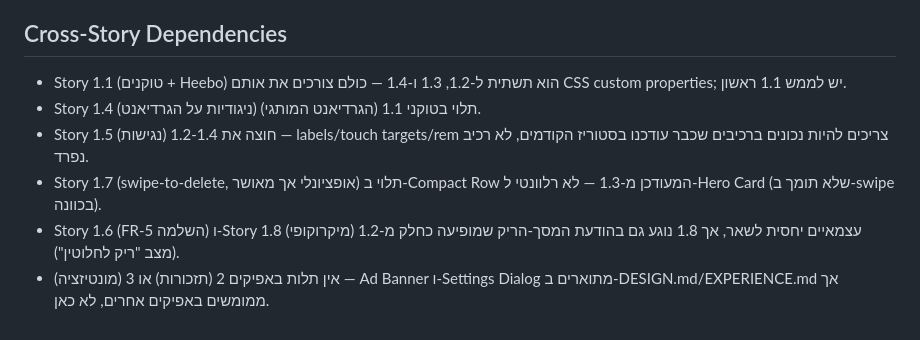
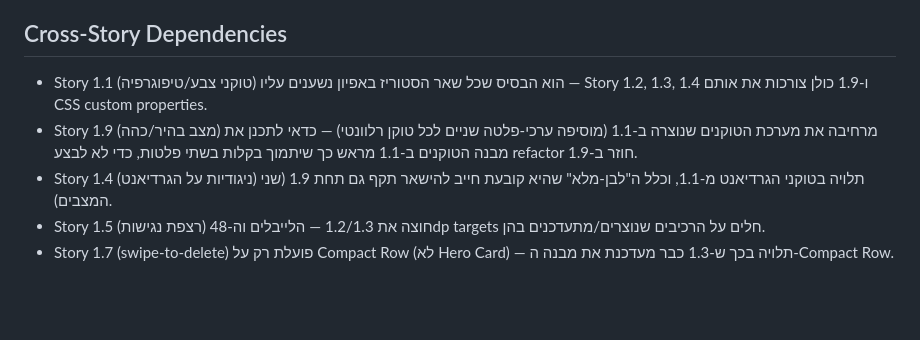
Before and after one commit to shaiofer8/sofrim-yamim, a Markdown page: _bmad-output/implementation-artifacts/epic-1-context.md, the part around one of its changes. GitHub-like rendering; blank space fills up the shorter version.

```diff
--- a/_bmad-output/implementation-artifacts/epic-1-context.md
+++ b/_bmad-output/implementation-artifacts/epic-1-context.md
@@ -51,9 +50,8 @@
 
 ## Cross-Story Dependencies
 
-- Story 1.1 (טוקנים + Heebo) הוא תשתית ל-1.2, 1.3 ו-1.4 — כולם צורכים את אותם CSS custom properties; יש לממש 1.1 ראשון.
-- Story 1.4 (ניגודיות על הגרדיאנט) תלוי בטוקני 1.1 (הגרדיאנט המותגי).
-- Story 1.5 (נגישות) חוצה את 1.2-1.4 — labels/touch targets/rem צריכים להיות נכונים ברכיבים שכבר עודכנו בסטוריז הקודמים, לא רכיב נפרד.
-- Story 1.7 (swipe-to-delete, אופציונלי אך מאושר) תלוי ב-Compact Row המעודכן מ-1.3 — לא רלוונטי ל-Hero Card (שלא תומך ב-swipe בכוונה).
-- Story 1.6 (FR-5 השלמה) ו-Story 1.8 (מיקרוקופי) עצמאיים יחסית לשאר, אך 1.8 נוגע גם בהודעת המסך-הריק שמופיעה כחלק מ-1.2 (מצב "ריק לחלוטין").
-- אין תלות באפיקים 2 (תזכורות) או 3 (מונטיזציה) — Ad Banner ו-Settings Dialog מתוארים ב-DESIGN.md/EXPERIENCE.md אך ממומשים באפיקים אחרים, לא כאן.
+- Story 1.1 (טוקני צבע/טיפוגרפיה) הוא הבסיס שכל שאר הסטוריז באפיון נשענים עליו — Story 1.2, 1.3, 1.4 ו-1.9 כולן צורכות את אותם CSS custom properties.
+- Story 1.9 (מצב בהיר/כהה) מרחיבה את מערכת הטוקנים שנוצרה ב-1.1 (מוסיפה ערכי-פלטה שניים לכל טוקן רלוונטי) — כדאי לתכנן את מבנה הטוקנים ב-1.1 מראש כך שיתמוך בקלות בשתי פלטות, כדי לא לבצע refactor חוזר ב-1.9.
+- Story 1.4 (ניגודיות על הגרדיאנט) תלויה בטוקני הגרדיאנט מ-1.1, וכלל ה"לבן-מלא" שהיא קובעת חייב להישאר תקף גם תחת 1.9 (שני המצבים).
+- Story 1.5 (רצפת נגישות) חוצה את 1.2/1.3 — הלייבלים וה-48dp targets חלים על הרכיבים שנוצרים/מתעדכנים בהן.
+- Story 1.7 (swipe-to-delete) פועלת רק על Compact Row (לא Hero Card) — תלויה בכך ש-1.3 כבר מעדכנת את מבנה ה-Compact Row.
```
Also changed, not shown: other parts of _bmad-output/implementation-artifacts/epic-1-context.md (+24 -25 lines), 1 other file.
